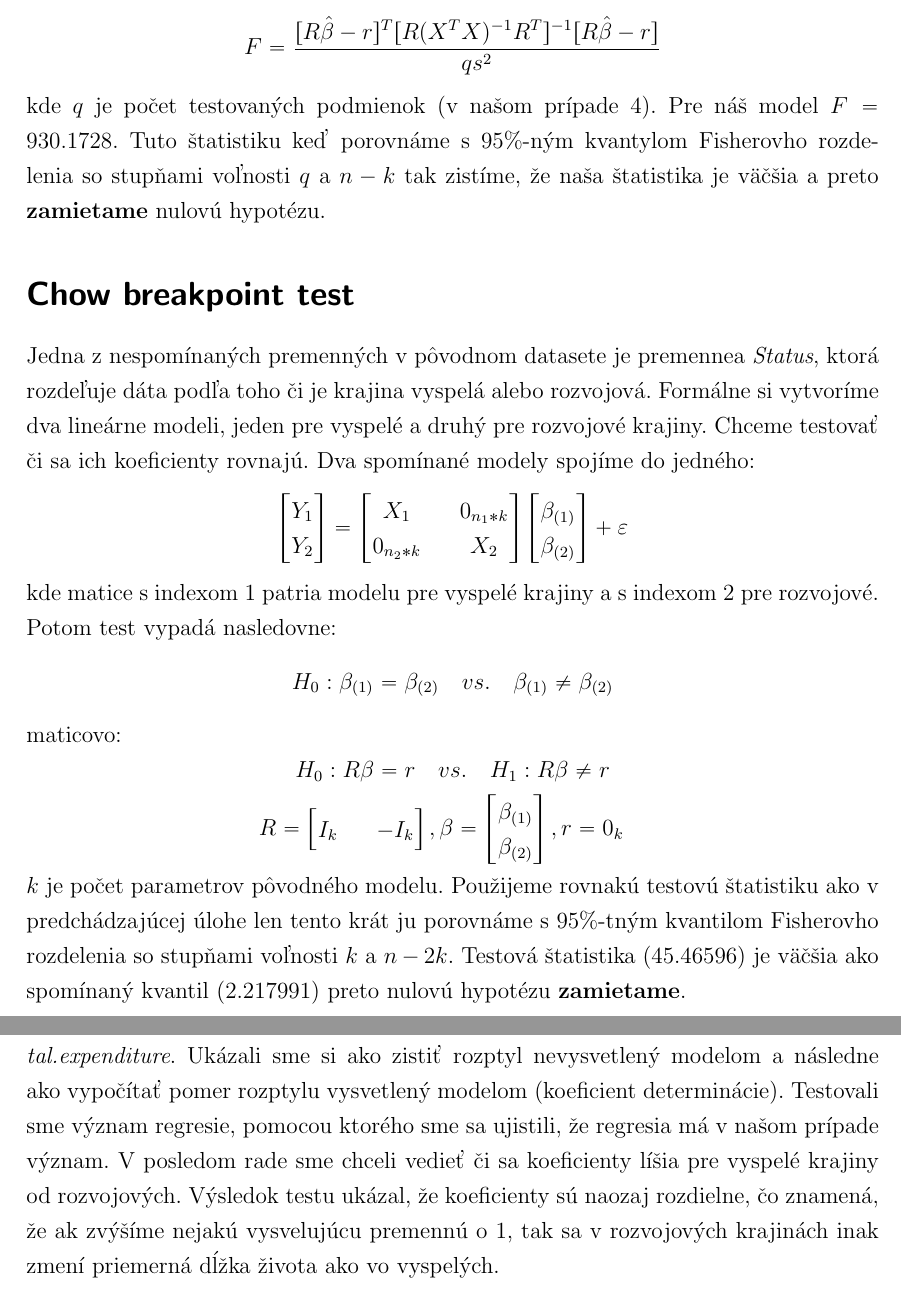
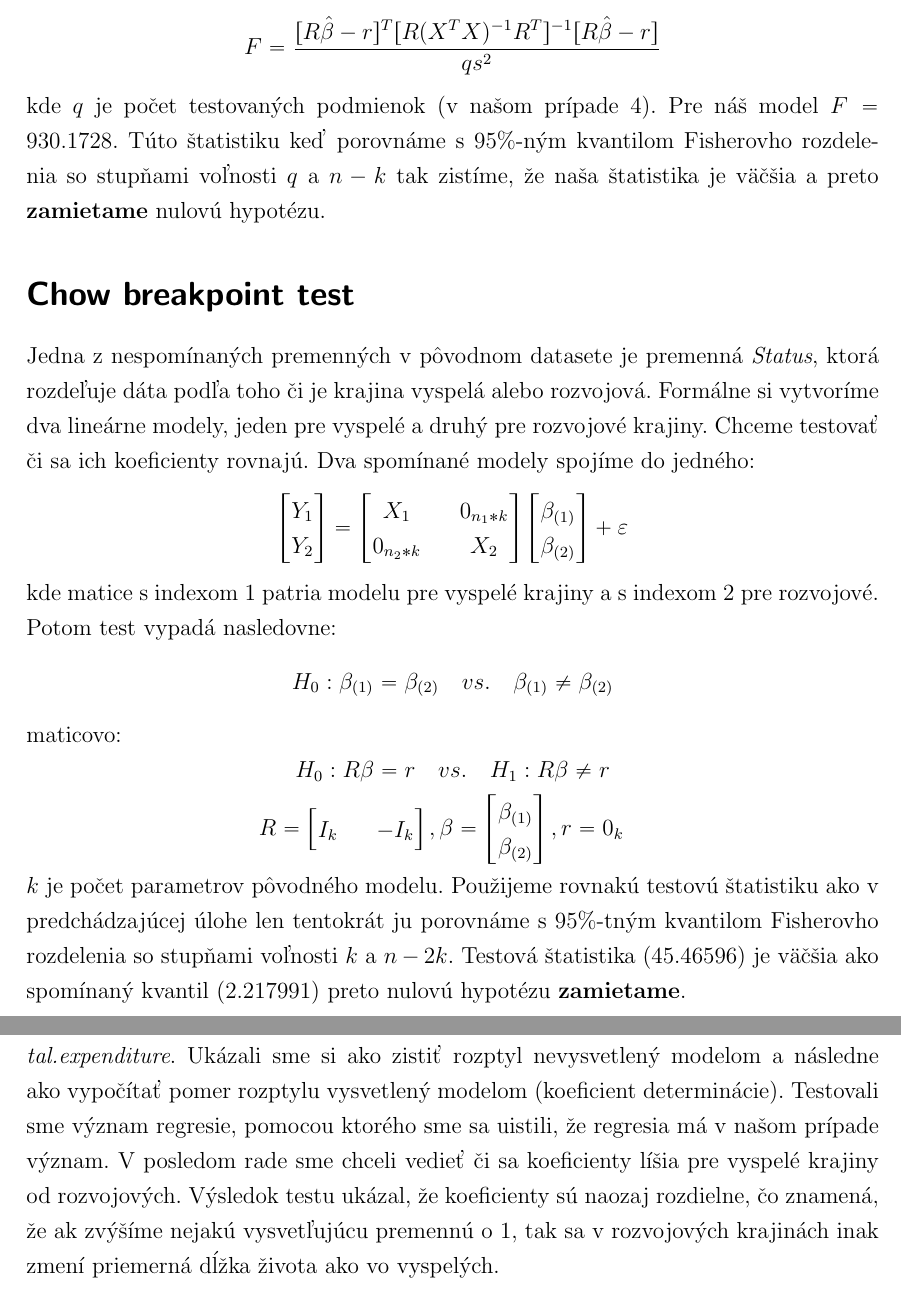
Before and after one commit to TheKompot/Life_Expectancy_OLS, a LaTeX book (main.tex, which reads content.tex): two parts of pages 4 and 5 of 5, joined at a grey line, cut so that both start at the same text. Compiled offline with pdfLaTeX.

Commit message:
update report

```diff
--- a/content.tex
+++ b/content.tex
@@ -90,12 +90,12 @@ Testovú štatistiku vypočítame nasledovne:
     F = \frac{[R\hat{\beta}-r]^T[R(X^TX)^{-1}R^T]^{-1}[R\hat{\beta}-r]}{qs^2}
 \]
 kde $q$ je počet testovaných podmienok (v našom prípade 4). Pre náš model $F=930.1728$.
-Tuto štatistiku keď porovnáme s 95\%-ným kvantylom Fisherovho rozdelenia so stupňami voľnosti $q$ a $n-k$ tak zistíme,
+Túto štatistiku keď porovnáme s 95\%-ným kvantilom Fisherovho rozdelenia so stupňami voľnosti $q$ a $n-k$ tak zistíme,
 že naša štatistika je väčšia a preto \textbf{zamietame} nulovú hypotézu.
 
 \section*{Chow breakpoint test}
-Jedna z nespomínaných premenných v pôvodnom datasete je premennea \textit{Status}, ktorá rozdeľuje dáta podľa toho či je krajina vyspelá alebo rozvojová.
-Formálne si vytvoríme dva lineárne modeli, jeden pre vyspelé a druhý pre rozvojové krajiny. Chceme testovať či sa ich koeficienty rovnajú.
+Jedna z nespomínaných premenných v pôvodnom datasete je premenná \textit{Status}, ktorá rozdeľuje dáta podľa toho či je krajina vyspelá alebo rozvojová.
+Formálne si vytvoríme dva lineárne modely, jeden pre vyspelé a druhý pre rozvojové krajiny. Chceme testovať či sa ich koeficienty rovnajú.
 Dva spomínané modely spojíme do jedného:
 \[
     \begin{bmatrix}
@@ -134,13 +134,13 @@ maticovo:
     r = 0_k
     \quad
 \]
-$k$ je počet parametrov pôvodného modelu. Použijeme rovnakú testovú štatistiku ako v predchádzajúcej úlohe len tento krát ju
+$k$ je počet parametrov pôvodného modelu. Použijeme rovnakú testovú štatistiku ako v predchádzajúcej úlohe len tentokrát ju
 porovnáme s 95\%-tným kvantilom Fisherovho rozdelenia so stupňami voľnosti $k$ a $n-2k$. Testová štatistika (45.46596) je väčšia ako spomínaný kvantil (2.217991)
 preto nulovú hypotézu \textbf{zamietame}.
 
 \section*{Záver}
 V prvom rade sme vytvorili model a interpretovali jeho koeficienty. Očakávali sme zápornú závislosť medzi BMI a závislou premennou ale model
 nám tvrdí opak, náš odhad prečo to tak je, pretože vo väčšine krajinách stále nie je hlavný problém obezita ale naopak podvýživa. Ďalej nás prekvapila nízka signifikancia premennej \textit{Total.expenditure}.
-Ukázali sme si ako zistiť rozptyl nevysvetlený modelom a následne ako vypočítať pomer rozptylu vysvetlený modelom (koeficient determinácie). Testovali sme význam regresie, pomocou ktorého sme sa ujistili, že regresia má v našom
+Ukázali sme si ako zistiť rozptyl nevysvetlený modelom a následne ako vypočítať pomer rozptylu vysvetlený modelom (koeficient determinácie). Testovali sme význam regresie, pomocou ktorého sme sa uistili, že regresia má v našom
 prípade význam. V posledom rade sme chceli vedieť či sa koeficienty líšia pre vyspelé krajiny od rozvojových. Výsledok testu ukázal, že koeficienty sú naozaj rozdielne, čo znamená, že
-ak zvýšíme nejakú vysvelujúcu premennú o 1, tak sa v rozvojových krajinách inak zmení priemerná dĺžka života ako vo vyspelých.
+ak zvýšíme nejakú vysvetľujúcu premennú o 1, tak sa v rozvojových krajinách inak zmení priemerná dĺžka života ako vo vyspelých.
```
Also changed, not shown: main.pdf, content.tex (6 more changed lines), 3 other files.
